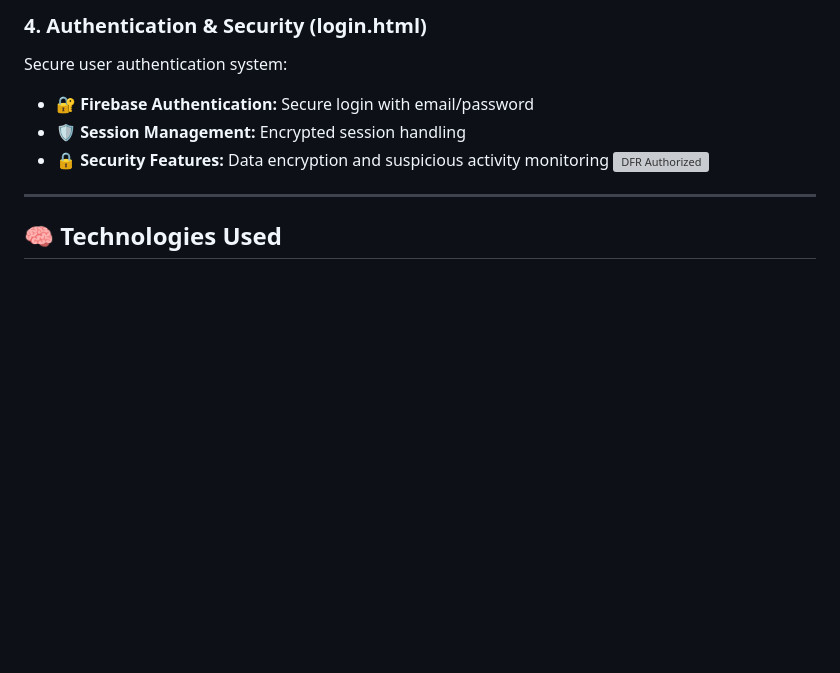
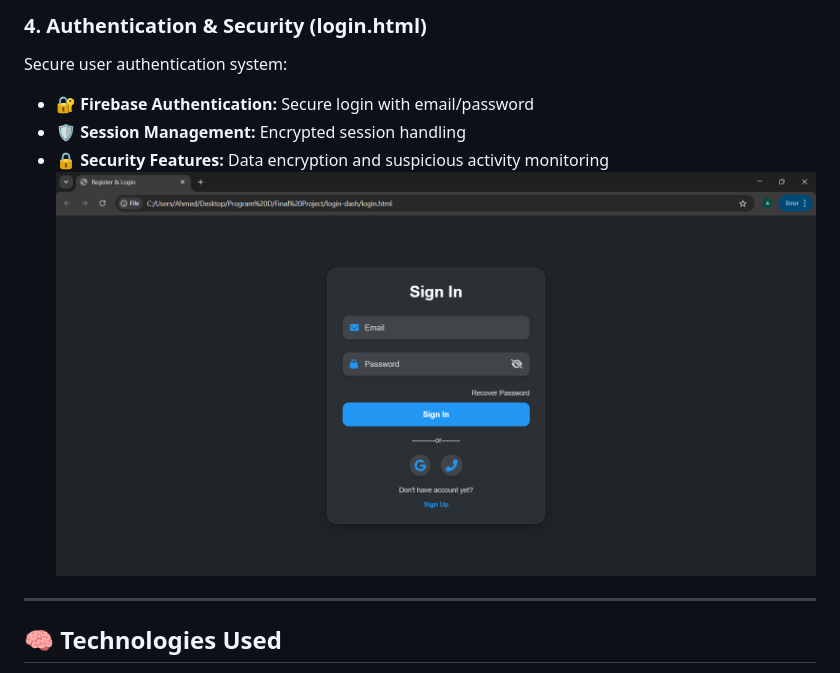
Before and after one commit to mazen-alasas/Graduation-Project, a Markdown page: Web Development/README.md, the part around the change. GitHub-like rendering; blank space fills up the shorter version; grey boxes are pictures that could not be loaded.

```diff
--- a/Web Development/README.md
+++ b/Web Development/README.md
@@ -42,7 +42,7 @@ Secure user authentication system:
 - **🔐 Firebase Authentication:** Secure login with email/password
 - **🛡️ Session Management:** Encrypted session handling
 - **🔒 Security Features:** Data encryption and suspicious activity monitoring
-![DFR Authorized](./images/dfr.jpg) </br>
+![DFR Authorized](./images/Sign%20In%20Page.png) </br>
 
 ---
 
```
